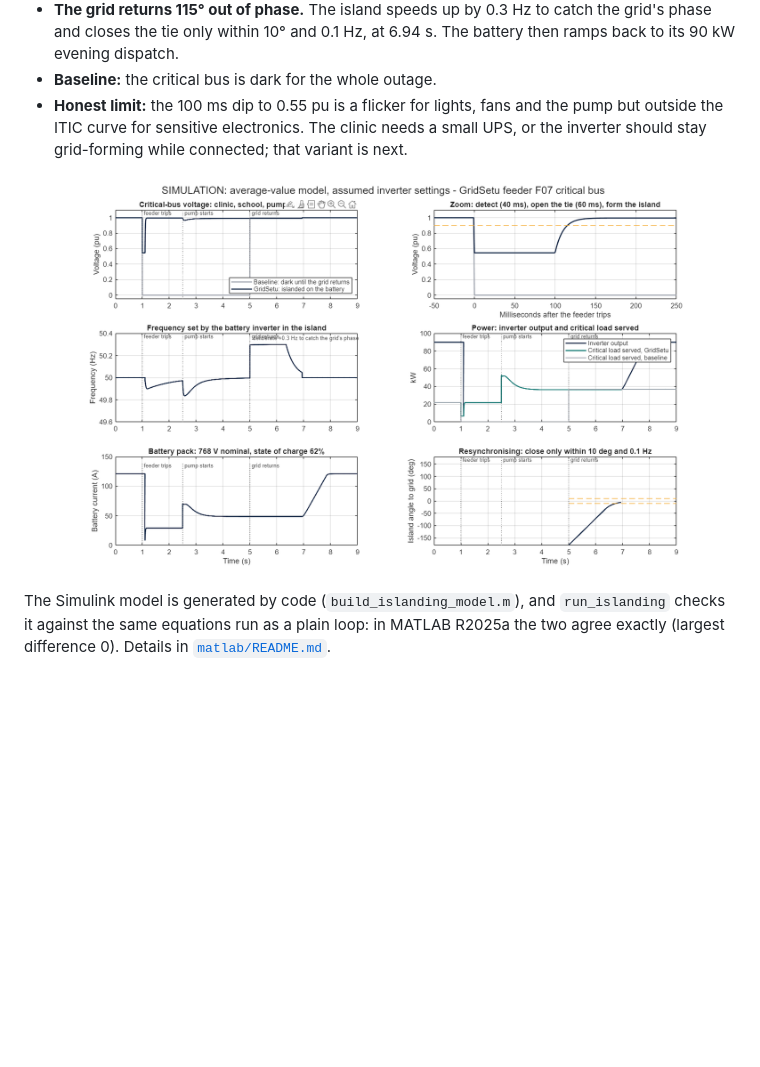
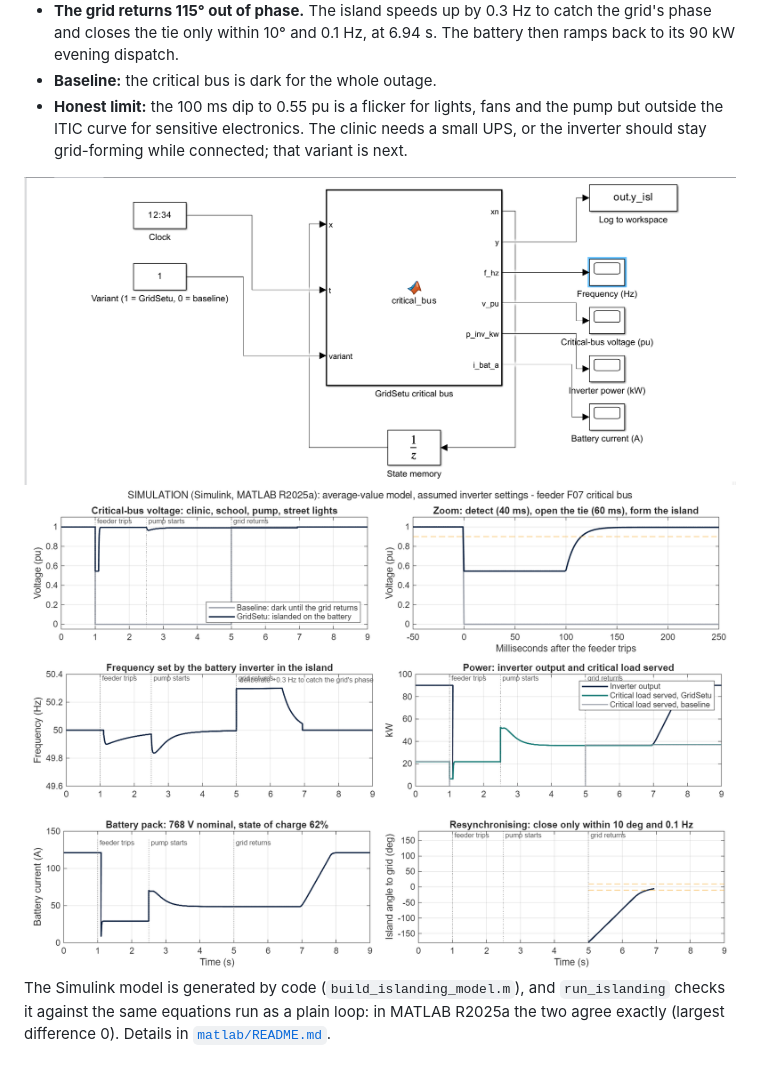
Before and after one commit to HUNT-001/GridSetu, a Markdown page: README.md, the part around the change. Drawn GitHub-style; pictures changed too: docs/images/islanding-simulink-model.png (added), docs/images/islanding-waveforms.png; blank space fills up the shorter version.

Commit message:
Islanding: clean Simulink figure and the model diagram in the README

```diff
--- a/README.md
+++ b/README.md
@@ -515,6 +515,8 @@ Everything above works in 15-minute steps. [`matlab/islanding/`](matlab/islandin
 - **Baseline:** the critical bus is dark for the whole outage.
 - **Honest limit:** the 100 ms dip to 0.55 pu is a flicker for lights, fans and the pump but outside the ITIC curve for sensitive electronics. The clinic needs a small UPS, or the inverter should stay grid-forming while connected; that variant is next.
 
+<img src="docs/images/islanding-simulink-model.png" alt="The generated Simulink model: clock, variant switch, GridSetu critical-bus function, state memory, scopes" width="100%">
+
 <img src="docs/images/islanding-waveforms.png" alt="Simulink run: critical-bus voltage, frequency, power, battery current and resynchronisation through a feeder trip" width="100%">
 
 The Simulink model is generated by code (`build_islanding_model.m`), and `run_islanding` checks it against the same equations run as a plain loop: in MATLAB R2025a the two agree exactly (largest difference 0). Details in [`matlab/README.md`](matlab/README.md).
```
Also changed, not shown: 1 other file.
